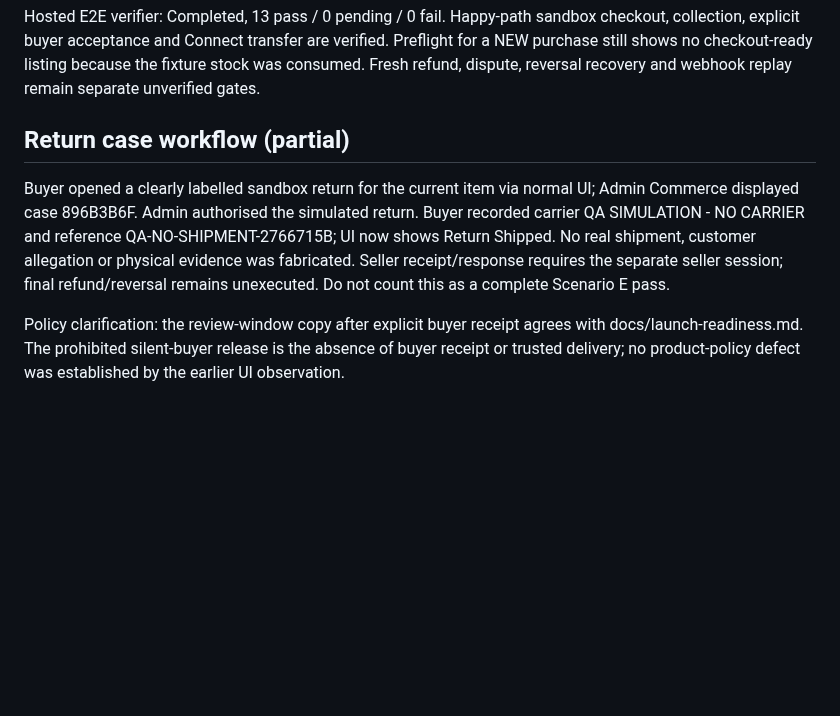
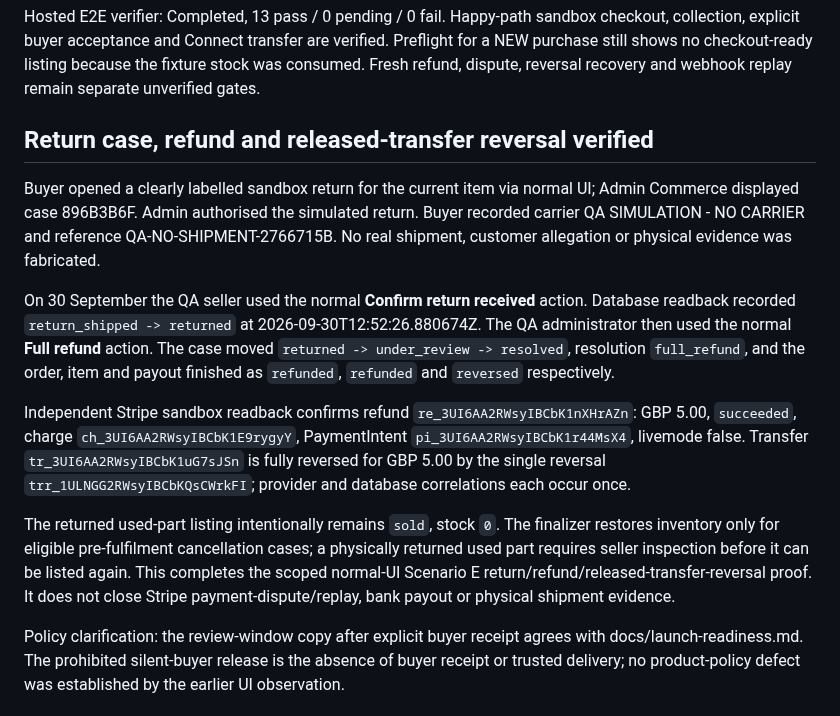
Before and after one commit to keisaj9006/SecondPartShop, a Markdown page: docs/test-runs/2026-09-21-sandbox-checkout.md, the part around the change. Rendered like a GitHub page; blank space fills up the shorter version.

Commit message:
docs: record completed sandbox return and reversal [skip ci]

```diff
--- a/docs/test-runs/2026-09-21-sandbox-checkout.md
+++ b/docs/test-runs/2026-09-21-sandbox-checkout.md
@@ -36,8 +36,14 @@ Independent Stripe sandbox GET confirms transfer tr_3UI6AA2RWsyIBCbK1uG7sJSn: am
 
 Hosted E2E verifier: Completed, 13 pass / 0 pending / 0 fail. Happy-path sandbox checkout, collection, explicit buyer acceptance and Connect transfer are verified. Preflight for a NEW purchase still shows no checkout-ready listing because the fixture stock was consumed. Fresh refund, dispute, reversal recovery and webhook replay remain separate unverified gates.
 
-## Return case workflow (partial)
+## Return case, refund and released-transfer reversal verified
 
-Buyer opened a clearly labelled sandbox return for the current item via normal UI; Admin Commerce displayed case 896B3B6F. Admin authorised the simulated return. Buyer recorded carrier QA SIMULATION - NO CARRIER and reference QA-NO-SHIPMENT-2766715B; UI now shows Return Shipped. No real shipment, customer allegation or physical evidence was fabricated. Seller receipt/response requires the separate seller session; final refund/reversal remains unexecuted. Do not count this as a complete Scenario E pass.
+Buyer opened a clearly labelled sandbox return for the current item via normal UI; Admin Commerce displayed case 896B3B6F. Admin authorised the simulated return. Buyer recorded carrier QA SIMULATION - NO CARRIER and reference QA-NO-SHIPMENT-2766715B. No real shipment, customer allegation or physical evidence was fabricated.
+
+On 30 September the QA seller used the normal **Confirm return received** action. Database readback recorded `return_shipped -> returned` at 2026-09-30T12:52:26.880674Z. The QA administrator then used the normal **Full refund** action. The case moved `returned -> under_review -> resolved`, resolution `full_refund`, and the order, item and payout finished as `refunded`, `refunded` and `reversed` respectively.
+
+Independent Stripe sandbox readback confirms refund `re_3UI6AA2RWsyIBCbK1nXHrAZn`: GBP 5.00, `succeeded`, charge `ch_3UI6AA2RWsyIBCbK1E9rygyY`, PaymentIntent `pi_3UI6AA2RWsyIBCbK1r44MsX4`, livemode false. Transfer `tr_3UI6AA2RWsyIBCbK1uG7sJSn` is fully reversed for GBP 5.00 by the single reversal `trr_1ULNGG2RWsyIBCbKQsCWrkFI`; provider and database correlations each occur once.
+
+The returned used-part listing intentionally remains `sold`, stock `0`. The finalizer restores inventory only for eligible pre-fulfilment cancellation cases; a physically returned used part requires seller inspection before it can be listed again. This completes the scoped normal-UI Scenario E return/refund/released-transfer-reversal proof. It does not close Stripe payment-dispute/replay, bank payout or physical shipment evidence.
 
 Policy clarification: the review-window copy after explicit buyer receipt agrees with docs/launch-readiness.md. The prohibited silent-buyer release is the absence of buyer receipt or trusted delivery; no product-policy defect was established by the earlier UI observation.
```
Also changed, not shown: docs/launch-readiness.md (+2 -2 lines).
